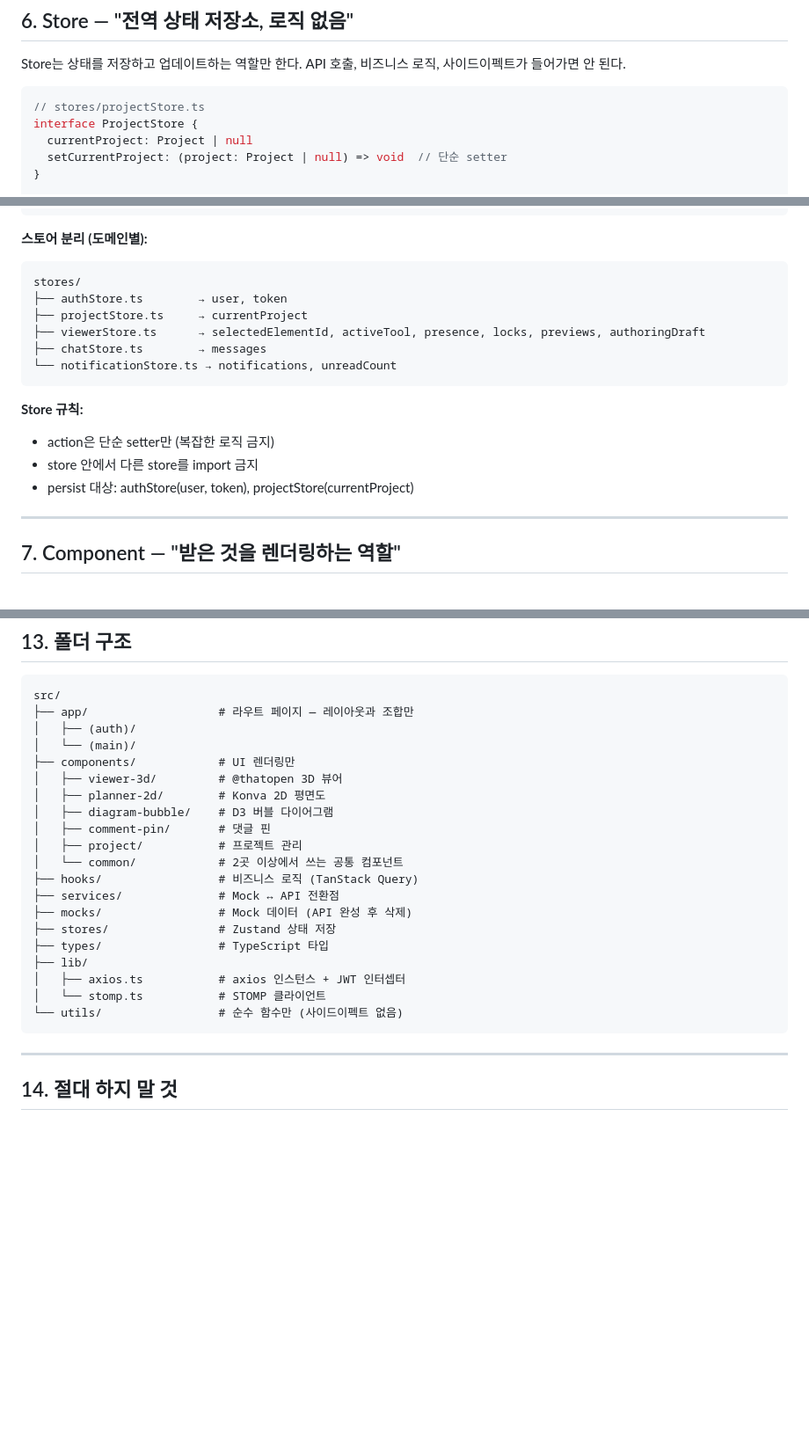
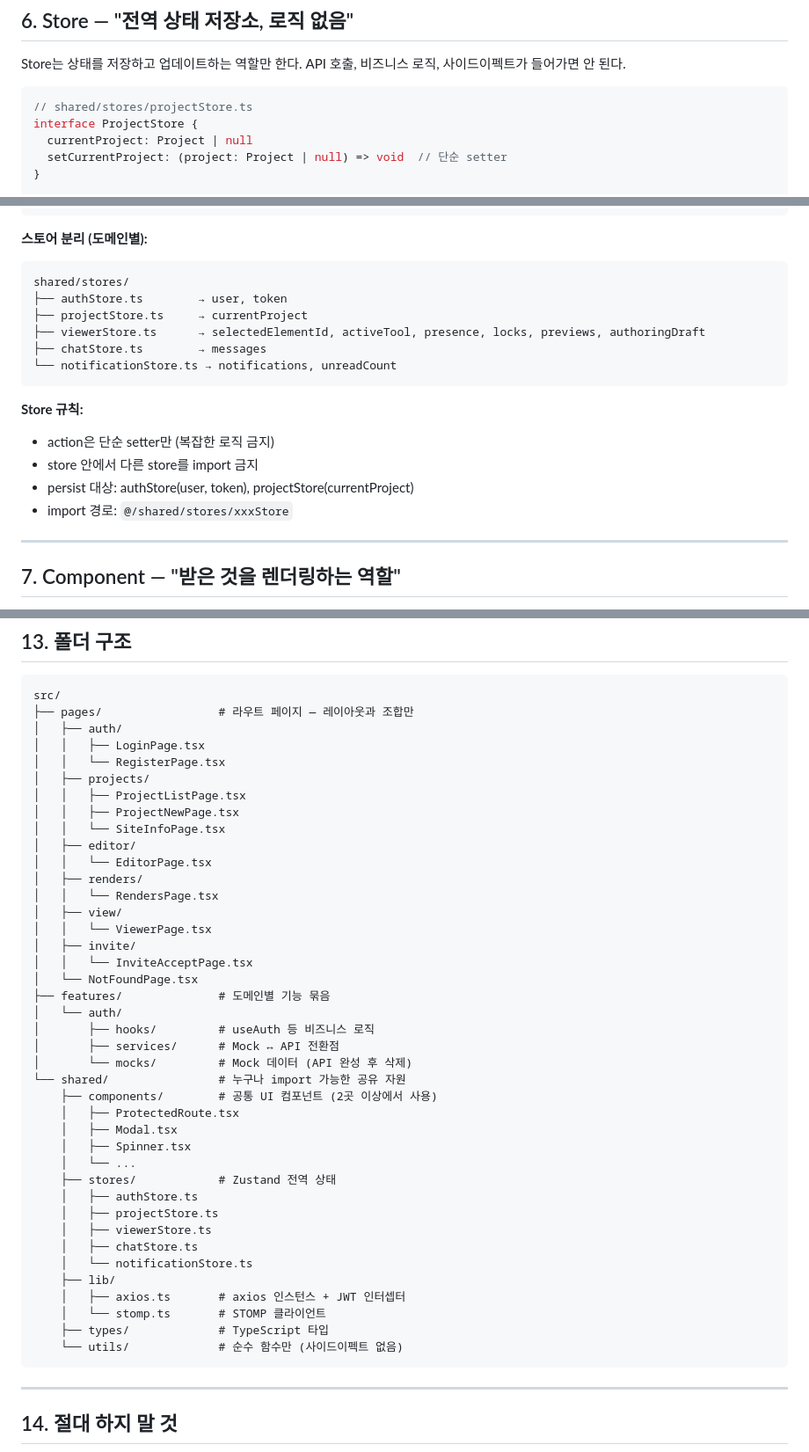
Before and after one commit to Heeyun-B/BATANG, a Markdown page: FE/FE/AGENT.md, 3 parts joined by grey strips. Shown at 88% size. GitHub-like rendering; blank space fills up the shorter version.

Commit message:
[FE-S14P31A204-135] fix: 컴포넌트 구조 반영

````diff
--- a/FE/FE/AGENT.md
+++ b/FE/FE/AGENT.md
@@ -166,7 +166,7 @@ Store는 상태를 저장하고 업데이트하는 역할만 한다.
 API 호출, 비즈니스 로직, 사이드이펙트가 들어가면 안 된다.
 
 ```typescript
-// stores/projectStore.ts
+// shared/stores/projectStore.ts
 interface ProjectStore {
   currentProject: Project | null
   setCurrentProject: (project: Project | null) => void  // 단순 setter
@@ -186,7 +186,7 @@ export const useProjectStore = create<ProjectStore>()(
 
 **스토어 분리 (도메인별):**
 ```
-stores/
+shared/stores/
 ├── authStore.ts        → user, token
 ├── projectStore.ts     → currentProject
 ├── viewerStore.ts      → selectedElementId, activeTool, presence, locks, previews, authoringDraft
@@ -198,6 +198,7 @@ stores/
 - action은 단순 setter만 (복잡한 로직 금지)
 - store 안에서 다른 store를 import 금지
 - persist 대상: authStore(user, token), projectStore(currentProject)
+- import 경로: `@/shared/stores/xxxStore`
 
 ---
 
@@ -343,25 +344,45 @@ STOMP 연결은 `useWebSocket` 훅 하나에서만 관리한다.
 
 ```
 src/
-├── app/                   # 라우트 페이지 — 레이아웃과 조합만
-│   ├── (auth)/
-│   └── (main)/
-├── components/            # UI 렌더링만
-│   ├── viewer-3d/         # @thatopen 3D 뷰어
-│   ├── planner-2d/        # Konva 2D 평면도
-│   ├── diagram-bubble/    # D3 버블 다이어그램
-│   ├── comment-pin/       # 댓글 핀
-│   ├── project/           # 프로젝트 관리
-│   └── common/            # 2곳 이상에서 쓰는 공통 컴포넌트
-├── hooks/                 # 비즈니스 로직 (TanStack Query)
-├── services/              # Mock ↔ API 전환점
-├── mocks/                 # Mock 데이터 (API 완성 후 삭제)
-├── stores/                # Zustand 상태 저장
-├── types/                 # TypeScript 타입
-├── lib/
-│   ├── axios.ts           # axios 인스턴스 + JWT 인터셉터
-│   └── stomp.ts           # STOMP 클라이언트
-└── utils/                 # 순수 함수만 (사이드이펙트 없음)
+├── pages/                 # 라우트 페이지 — 레이아웃과 조합만
+│   ├── auth/
+│   │   ├── LoginPage.tsx
+│   │   └── RegisterPage.tsx
+│   ├── projects/
+│   │   ├── ProjectListPage.tsx
+│   │   ├── ProjectNewPage.tsx
+│   │   └── SiteInfoPage.tsx
+│   ├── editor/
+│   │   └── EditorPage.tsx
+│   ├── renders/
+│   │   └── RendersPage.tsx
+│   ├── view/
+│   │   └── ViewerPage.tsx
+│   ├── invite/
+│   │   └── InviteAcceptPage.tsx
+│   └── NotFoundPage.tsx
+├── features/              # 도메인별 기능 묶음
+│   └── auth/
+│       ├── hooks/         # useAuth 등 비즈니스 로직
+│       ├── services/      # Mock ↔ API 전환점
+│       └── mocks/         # Mock 데이터 (API 완성 후 삭제)
+└── shared/                # 누구나 import 가능한 공유 자원
+    ├── components/        # 공통 UI 컴포넌트 (2곳 이상에서 사용)
+    │   ├── ProtectedRoute.tsx
+    │   ├── Modal.tsx
+    │   ├── Spinner.tsx
+    │   └── ...
+    ├── stores/            # Zustand 전역 상태
+    │   ├── authStore.ts
+    │   ├── projectStore.ts
+    │   ├── viewerStore.ts
+    │   ├── chatStore.ts
+    │   └── notificationStore.ts
+    ├── lib/
+    │   ├── axios.ts       # axios 인스턴스 + JWT 인터셉터
+    │   └── stomp.ts       # STOMP 클라이언트
+    ├── types/             # TypeScript 타입
+    └── utils/             # 순수 함수만 (사이드이펙트 없음)
 ```
 
 ---
````
Also changed, not shown: FE/FE/antigravity_prompt.md (+72 -76 lines).
